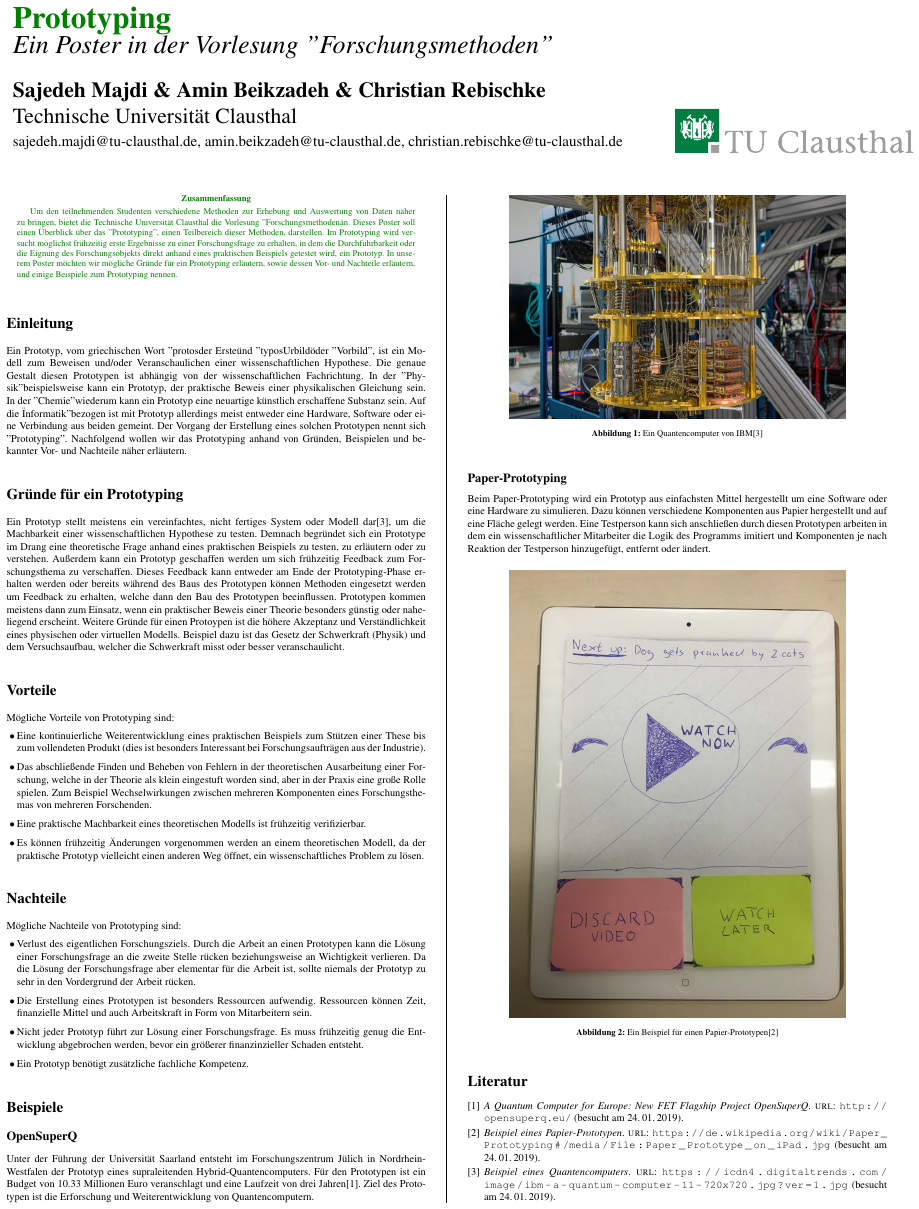
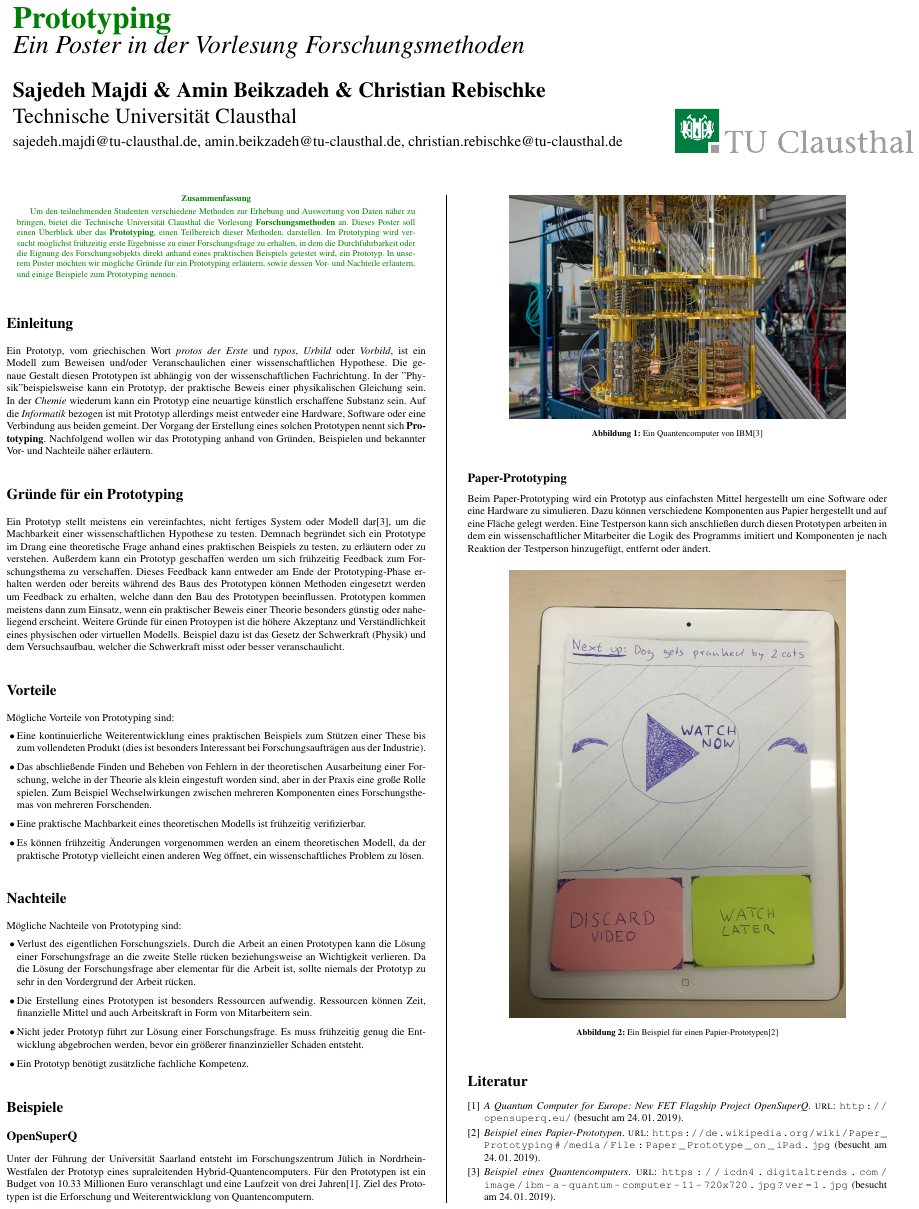
Before and after one commit to shibumi/Forschungsmethoden-WS1819, a LaTeX poster (poster/conference_poster_6.tex): the whole page. The pictures show the PDF file poster/conference_poster_6.pdf that the author committed with the source.

Commit message:
updated
Signed-off-by: Christian Rebischke <chris@nullday.de>

```diff
--- a/poster/conference_poster_6.tex
+++ b/poster/conference_poster_6.tex
@@ -51,7 +51,7 @@
 
 \begin{minipage}[b]{0.75\linewidth}
 \veryHuge \color{Green} \textbf{Prototyping} \color{Black}\\ % Title
-\Huge\textit{Ein Poster in der Vorlesung "Forschungsmethoden"}\\[2cm] % Subtitle
+\Huge\textit{Ein Poster in der Vorlesung Forschungsmethoden}\\[2cm] % Subtitle
     \huge \textbf{Sajedeh Majdi \& Amin Beikzadeh \& Christian Rebischke}\\[0.5cm] % Author(s)
 \huge Technische Universität Clausthal\\[0.4cm] % University/organization
 \Large sajedeh.majdi@tu-clausthal.de, amin.beikzadeh@tu-clausthal.de, christian.rebischke@tu-clausthal.de\\
@@ -74,7 +74,7 @@
 \color{Green} % Navy color for the abstract
 
 \begin{abstract}
-Um den teilnehmenden Studenten verschiedene Methoden zur Erhebung und Auswertung von Daten näher zu bringen, bietet die Technische Universität Clausthal die Vorlesung "Forschungsmethoden" an. Dieses Poster soll einen Überblick über das "Prototyping", einen Teilbereich dieser Methoden, darstellen. Im Prototyping wird versucht möglichst frühzeitig erste Ergebnisse zu einer Forschungsfrage zu erhalten, in dem die Durchführbarkeit oder die Eignung des Forschungsobjekts direkt anhand eines praktischen Beispiels getestet wird, ein Prototyp.
+Um den teilnehmenden Studenten verschiedene Methoden zur Erhebung und Auswertung von Daten näher zu bringen, bietet die Technische Universität Clausthal die Vorlesung \textbf{Forschungsmethoden} an. Dieses Poster soll einen Überblick über das \textbf{Prototyping}, einen Teilbereich dieser Methoden, darstellen. Im Prototyping wird versucht möglichst frühzeitig erste Ergebnisse zu einer Forschungsfrage zu erhalten, in dem die Durchführbarkeit oder die Eignung des Forschungsobjekts direkt anhand eines praktischen Beispiels getestet wird, ein Prototyp.
 In unserem Poster möchten wir mögliche Gründe für ein Prototyping erläutern, sowie dessen Vor- und Nachteile erläutern, und einige Beispiele zum Prototyping nennen.
 \end{abstract}
 
@@ -85,7 +85,7 @@ In unserem Poster möchten wir mögliche Gründe für ein Prototyping erläutern
 \color{Black} % SaddleBrown color for the introduction
 
 \section*{Einleitung}
-Ein Prototyp, vom griechischen Wort "protos" "der Erste" und "typos" "Urbild" oder "Vorbild", ist ein Modell zum Beweisen und/oder Veranschaulichen einer wissenschaftlichen Hypothese. Die genaue Gestalt diesen Prototypen ist abhängig von der wissenschaftlichen Fachrichtung. In der "Physik" beispielsweise kann ein Prototyp, der praktische Beweis einer physikalischen Gleichung sein. In der "Chemie" wiederum kann ein Prototyp eine neuartige künstlich erschaffene Substanz sein. Auf die "Informatik" bezogen ist mit Prototyp allerdings meist entweder eine Hardware, Software oder eine Verbindung aus beiden gemeint. Der Vorgang der Erstellung eines solchen Prototypen nennt sich "Prototyping". Nachfolgend wollen wir das Prototyping anhand von Gründen, Beispielen und bekannter Vor- und Nachteile näher erläutern.
+    Ein Prototyp, vom griechischen Wort \textit{protos} \textit{der Erste} und \textit{typos}, \textit{Urbild} oder \textit{Vorbild}, ist ein Modell zum Beweisen und/oder Veranschaulichen einer wissenschaftlichen Hypothese. Die genaue Gestalt diesen Prototypen ist abhängig von der wissenschaftlichen Fachrichtung. In der "Physik" beispielsweise kann ein Prototyp, der praktische Beweis einer physikalischen Gleichung sein. In der \textit{Chemie} wiederum kann ein Prototyp eine neuartige künstlich erschaffene Substanz sein. Auf die \textit{Informatik} bezogen ist mit Prototyp allerdings meist entweder eine Hardware, Software oder eine Verbindung aus beiden gemeint. Der Vorgang der Erstellung eines solchen Prototypen nennt sich \textbf{Prototyping}. Nachfolgend wollen wir das Prototyping anhand von Gründen, Beispielen und bekannter Vor- und Nachteile näher erläutern.
 %----------------------------------------------------------------------------------------
 %	OBJECTIVES
 %----------------------------------------------------------------------------------------
```
Also changed, not shown: poster/conference_poster_6.pdf, 3 other files.
